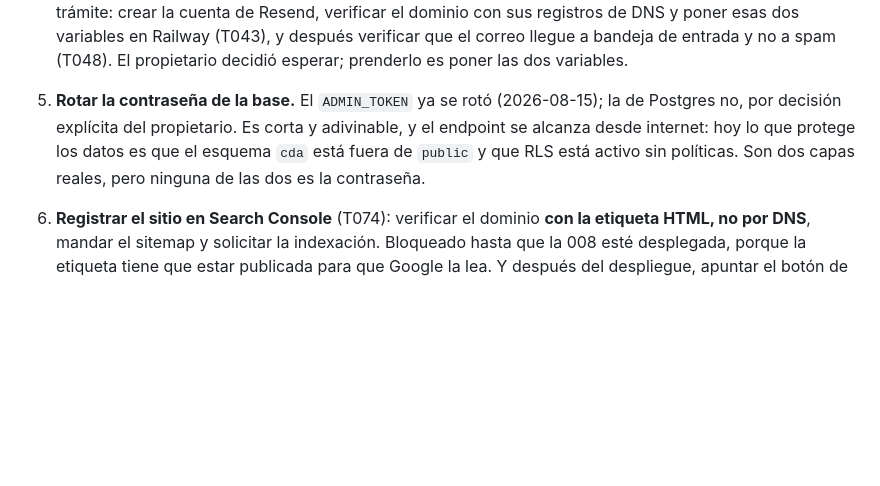
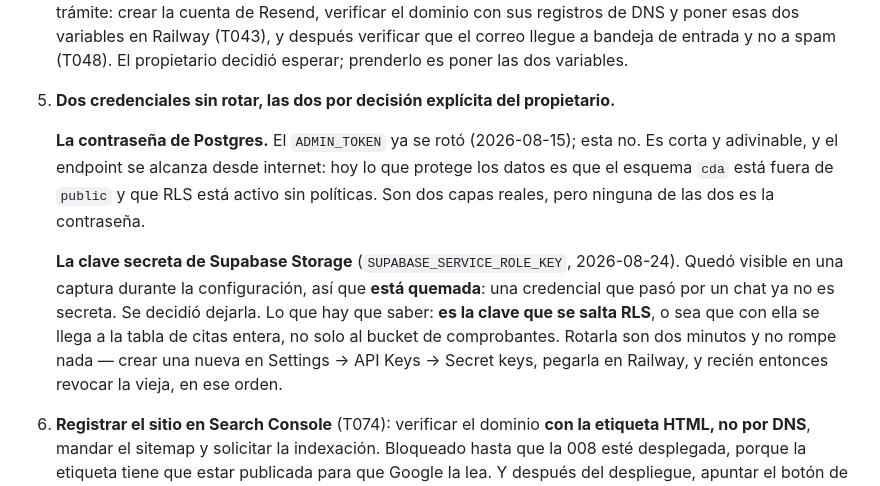
Before and after one commit to diego131t-max/CDAweb, a Markdown page: CLAUDE.md, the part around the change. Drawn GitHub-style; blank space fills up the shorter version.

Commit message:
docs(053): anota la clave de Storage sin rotar junto a la de Postgres
Quedó visible en una captura durante la configuración. El propietario decidió
dejarla, igual que con la contraseña de Postgres, así que va donde va esa: en la
lista de pendientes y con lo que hay que saber para decidir después.

Lo que hay que saber es que no es una clave de bucket: `service_role` se salta
RLS, así que alcanza la tabla de citas entera y no solo los comprobantes.

Co-Authored-By: Claude Opus 5 <noreply@anthropic.com>

```diff
--- a/CLAUDE.md
+++ b/CLAUDE.md
@@ -217,11 +217,20 @@ Pendiente, en orden de importancia (detalle en
    el dominio con sus registros de DNS y poner esas dos variables en Railway (T043), y
    después verificar que el correo llegue a bandeja de entrada y no a spam (T048). El
    propietario decidió esperar; prenderlo es poner las dos variables.
-5. **Rotar la contraseña de la base.** El `ADMIN_TOKEN` ya se rotó (2026-08-15); la de
-   Postgres no, por decisión explícita del propietario. Es corta y adivinable, y el endpoint
-   se alcanza desde internet: hoy lo que protege los datos es que el esquema `cda` está fuera
-   de `public` y que RLS está activo sin políticas. Son dos capas reales, pero ninguna de las
-   dos es la contraseña.
+5. **Dos credenciales sin rotar, las dos por decisión explícita del propietario.**
+
+   **La contraseña de Postgres.** El `ADMIN_TOKEN` ya se rotó (2026-08-15); esta no. Es
+   corta y adivinable, y el endpoint se alcanza desde internet: hoy lo que protege los datos
+   es que el esquema `cda` está fuera de `public` y que RLS está activo sin políticas. Son
+   dos capas reales, pero ninguna de las dos es la contraseña.
+
+   **La clave secreta de Supabase Storage** (`SUPABASE_SERVICE_ROLE_KEY`, 2026-08-24).
+   Quedó visible en una captura durante la configuración, así que **está quemada**: una
+   credencial que pasó por un chat ya no es secreta. Se decidió dejarla. Lo que hay que
+   saber: **es la clave que se salta RLS**, o sea que con ella se llega a la tabla de citas
+   entera, no solo al bucket de comprobantes. Rotarla son dos minutos y no rompe nada —
+   crear una nueva en Settings → API Keys → Secret keys, pegarla en Railway, y recién
+   entonces revocar la vieja, en ese orden.
 6. **Registrar el sitio en Search Console** (T074): verificar el dominio **con la etiqueta
    HTML, no por DNS**, mandar el sitemap y solicitar la indexación. Bloqueado hasta que la
    008 esté desplegada, porque la etiqueta tiene que estar publicada para que Google la lea.
```
